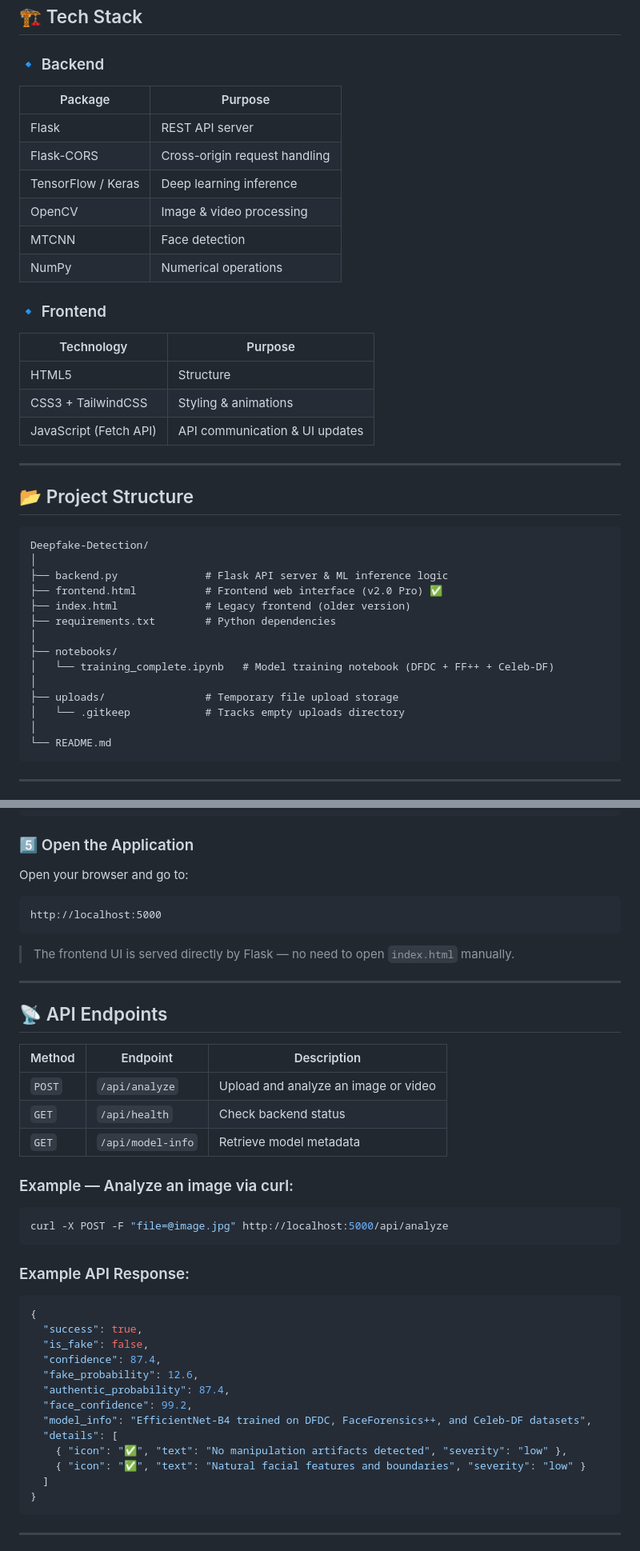
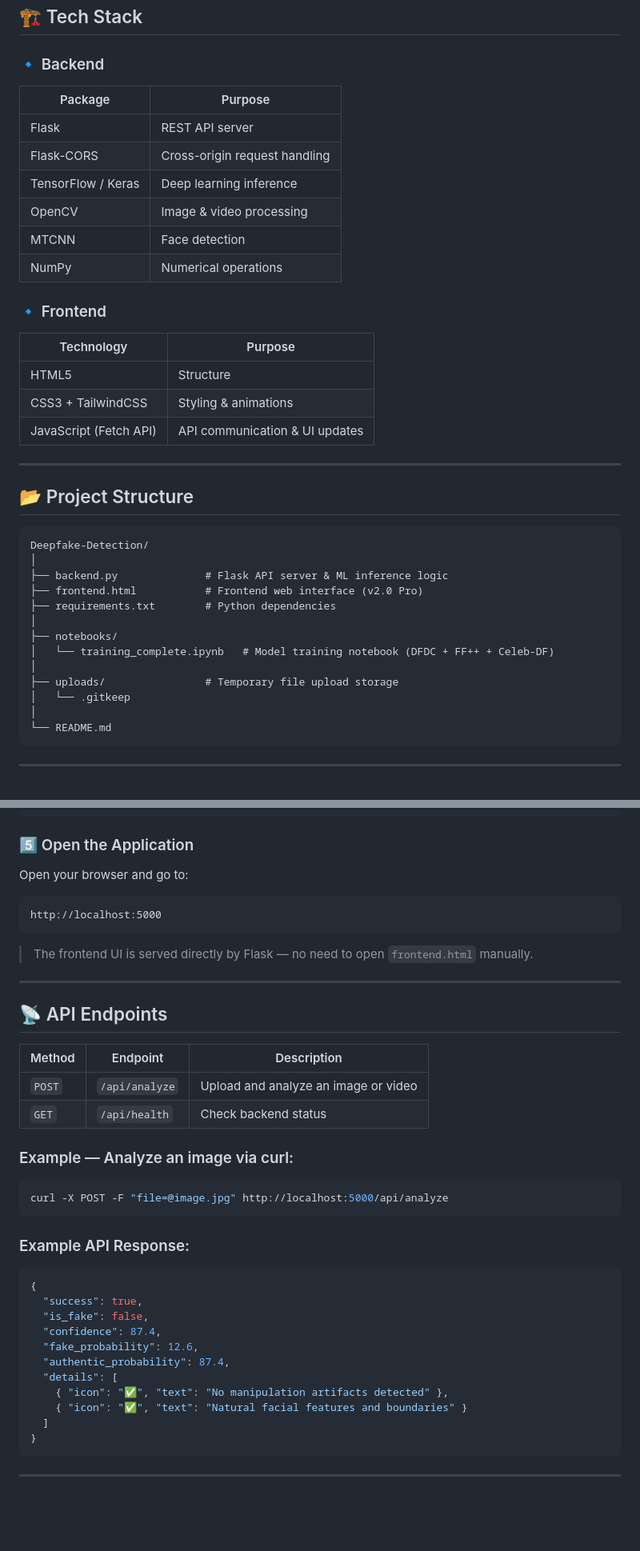
Before and after one commit to atul-kumar-30/Deepfake-Detection, a Markdown page: README.md, 2 parts joined by grey strips. Shown at 80% size. Drawn GitHub-style; blank space fills up the shorter version.

Commit message:
Fix README formatting - rewrite with clean structure

````diff
--- a/README.md
+++ b/README.md
@@ -28,6 +28,7 @@ This system analyzes uploaded **images and videos** and predicts whether the con
 ## 🏗️ Tech Stack
 
 ### 🔹 Backend
+
 | Package | Purpose |
 |---|---|
 | Flask | REST API server |
@@ -38,6 +39,7 @@ This system analyzes uploaded **images and videos** and predicts whether the con
 | NumPy | Numerical operations |
 
 ### 🔹 Frontend
+
 | Technology | Purpose |
 |---|---|
 | HTML5 | Structure |
@@ -52,15 +54,14 @@ This system analyzes uploaded **images and videos** and predicts whether the con
 Deepfake-Detection/
 │
 ├── backend.py              # Flask API server & ML inference logic
-├── frontend.html           # Frontend web interface (v2.0 Pro) ✅
-├── index.html              # Legacy frontend (older version)
+├── frontend.html           # Frontend web interface (v2.0 Pro)
 ├── requirements.txt        # Python dependencies
 │
 ├── notebooks/
 │   └── training_complete.ipynb   # Model training notebook (DFDC + FF++ + Celeb-DF)
 │
 ├── uploads/                # Temporary file upload storage
-│   └── .gitkeep            # Tracks empty uploads directory
+│   └── .gitkeep
 │
 └── README.md
 ```
@@ -100,11 +101,12 @@ python backend.py
 ### 5️⃣ Open the Application
 
 Open your browser and go to:
+
 ```
 http://localhost:5000
 ```
 
-> The frontend UI is served directly by Flask — no need to open `index.html` manually.
+> The frontend UI is served directly by Flask — no need to open `frontend.html` manually.
 
 ---
 
@@ -114,7 +116,6 @@ http://localhost:5000
 |---|---|---|
 | `POST` | `/api/analyze` | Upload and analyze an image or video |
 | `GET` | `/api/health` | Check backend status |
-| `GET` | `/api/model-info` | Retrieve model metadata |
 
 ### Example — Analyze an image via curl:
 
@@ -131,11 +132,9 @@ curl -X POST -F "file=@image.jpg" http://localhost:5000/api/analyze
   "confidence": 87.4,
   "fake_probability": 12.6,
   "authentic_probability": 87.4,
-  "face_confidence": 99.2,
-  "model_info": "EfficientNet-B4 trained on DFDC, FaceForensics++, and Celeb-DF datasets",
   "details": [
-    { "icon": "✅", "text": "No manipulation artifacts detected", "severity": "low" },
-    { "icon": "✅", "text": "Natural facial features and boundaries", "severity": "low" }
+    { "icon": "✅", "text": "No manipulation artifacts detected" },
+    { "icon": "✅", "text": "Natural facial features and boundaries" }
   ]
 }
 ```
````
Also changed, not shown: other parts of README.md (+3 -4 lines).
